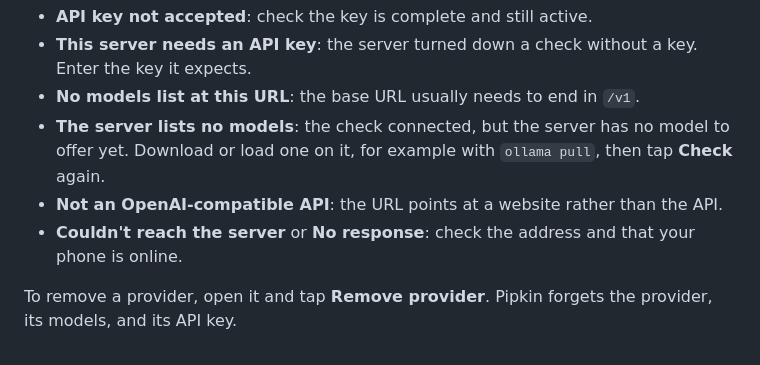
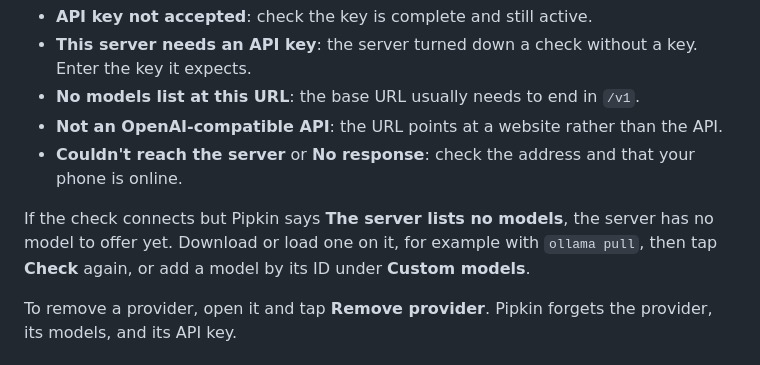
Before and after one commit to jeph/pipkin, a Markdown page: docs/providers.md, the part around the change. Rendered like a GitHub page.

Commit message:
docs(providers): move the empty models list note out of the failures

```diff
--- a/docs/providers.md
+++ b/docs/providers.md
@@ -61,9 +61,10 @@ If the check fails, Pipkin explains why. The most common fixes:
 - **API key not accepted**: check the key is complete and still active.
 - **This server needs an API key**: the server turned down a check without a key. Enter the key it expects.
 - **No models list at this URL**: the base URL usually needs to end in `/v1`.
-- **The server lists no models**: the check connected, but the server has no model to offer yet. Download or load one on it, for example with `ollama pull`, then tap **Check** again.
 - **Not an OpenAI-compatible API**: the URL points at a website rather than the API.
 - **Couldn't reach the server** or **No response**: check the address and that your phone is online.
+
+If the check connects but Pipkin says **The server lists no models**, the server has no model to offer yet. Download or load one on it, for example with `ollama pull`, then tap **Check** again, or add a model by its ID under **Custom models**.
 
 To remove a provider, open it and tap **Remove provider**. Pipkin forgets the provider, its models, and its API key.
 
```
